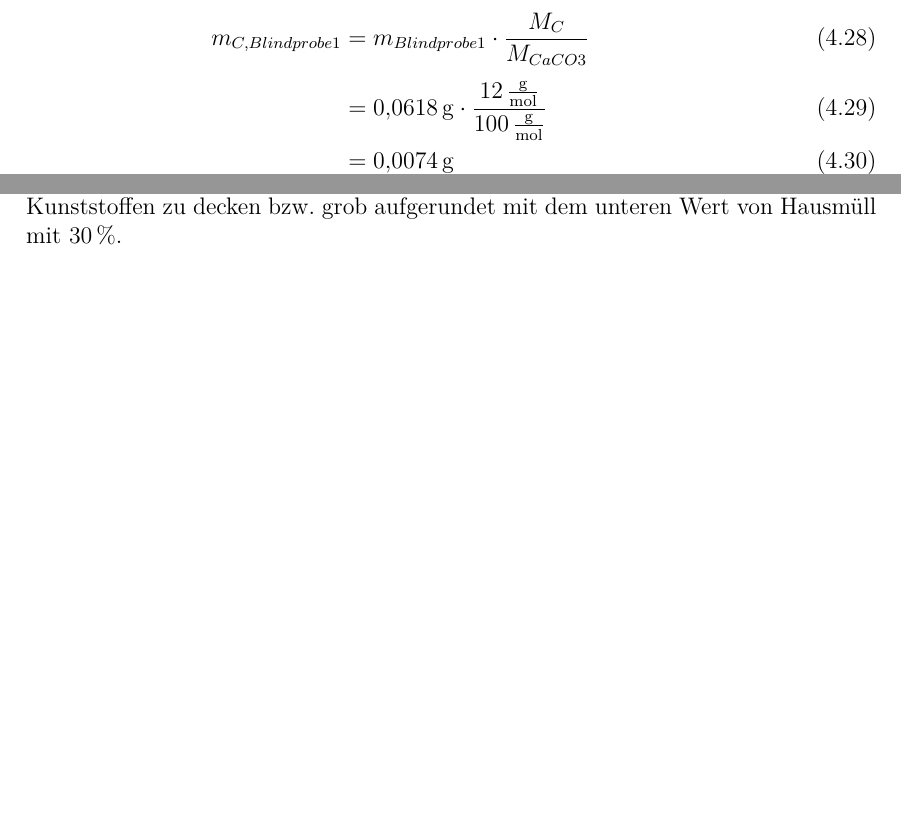
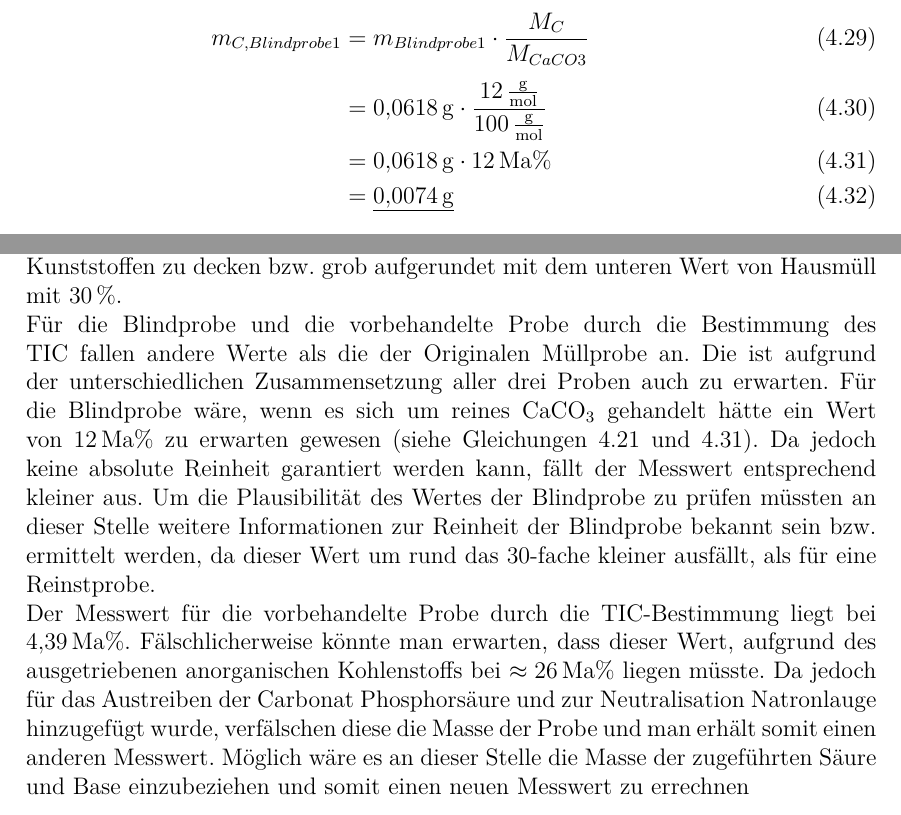
Before and after one commit to daroletibuza/Umwelttechnik-Abfall, a LaTeX thesis (00_V1Abfall.tex, which reads 06_ergebnisse.tex, 07_diskussion.tex): two parts of pages 12 and 19 of 24 before the commit and two parts of pages 12 and 19 of 25 after it, joined at a grey line, cut so that both start at the same text, the shorter picture padded with empty space. Compiled offline with pdfLaTeX.

Commit message:
TC weitergeschrieben

```diff
--- a/06_ergebnisse.tex
+++ b/06_ergebnisse.tex
@@ -122,6 +124,8 @@ TIC_{Probe 1} 		&= \frac{m_{C, Probe 1}}{m_{Probe 1}}\\[4pt]
 \begin{flalign}
 m_{C, Blindprobe 1} 	&= m_{Blindprobe 1}*\frac{M_C}{M_{CaCO3}}\\[4pt]
 						&= \SI{0,0618}{\gram}*\frac{\SI{12}{\gram \per \mol}}{\SI{100}{\gram \per \mol}}\\
+						\label{gl:4}
+						&= \SI{0,0618}{\gram}*\SI{12}{\mpercent}\\
 						&=\underline{\SI{0,0074}{\gram}}\\[10pt]
 m_{C, Probe 2} 			&= m_{C, Blindprobe 1}*\frac{e_{Probe 2}}{e_{CaCO3, Blindprobe 1}}\\[4pt]
 						&= \SI{7,4}{\milli\gram}*\frac{\SI{55644,0}{\micro \volt \per \minute}}{\SI{33472.8}{\micro \volt \per \minute}}\\
--- a/07_diskussion.tex
+++ b/07_diskussion.tex
@@ -14,9 +14,12 @@ Die unbekannte Zusammensetzung der Müllprobe und die uneinheitliche Anwendung v
 In der Endkonsequenz könnte jeder Carbonatgehalt durch Füllstoffe erklärt werden. Ein weiterer Einflussfaktor sind Verunreinigungen. Teilweise werden anfallende Abfälle nicht korrekt getrennt. Ein wahrscheinliches Szenario wäre die Entsorgung nicht vollkommen restentleerter Kalksäcke. Die Säcke bestehen aus einer Kunststoffschicht und einer äußeren Papierhülle. Der enthaltene Kalk verfälscht die Messergebnisse. Ebenso könnte Kehricht im untersuchten Müll entsorgt worden sein.}}
 
 \newpage
-%Plausibilität TC \cite{HansGunterRamke.}
+
+%Plausibilität TC
 \textcolor{red}{Vergleich mit anderen Proben fehlt tab.\ref{tab:tc_messung}}\\
-Der TC-Gehalt liegt laut dem \textit{Analysegerät} bei $\approx 27\%$ (siehe Tabelle \ref{tab:tc_messung}). Aufgrund der optischen Zusammensetzung des Mülls mit teilweise enthaltenen Papier, Pappe und Kunststoffschnipseln sowie den Textilfasern und ascheähnlichen Resten könnte der Kohlenstoffgehalt plausibel sein. Verglichen mit Tabelle \ref{tab:tc_vergleich} \cite[S.11]{HansGunterRamke.} scheint sich die Plausibilität mit den Daten für Feinmüll gemischt mit Pappe, Papier und Kunststoffen zu decken bzw. grob aufgerundet mit dem unteren Wert von Hausmüll mit \SI{30}{\percent}.
+Der TC-Gehalt liegt laut dem \textit{Analysegerät} bei $\approx 27\%$ (siehe Tabelle \ref{tab:tc_messung}). Aufgrund der optischen Zusammensetzung des Mülls mit teilweise enthaltenen Papier, Pappe und Kunststoffschnipseln sowie den Textilfasern und ascheähnlichen Resten könnte der Kohlenstoffgehalt plausibel sein. Verglichen mit Tabelle \ref{tab:tc_vergleich} \cite[S.11]{HansGunterRamke.} scheint sich die Plausibilität mit den Daten für Feinmüll gemischt mit Pappe, Papier und Kunststoffen zu decken bzw. grob aufgerundet mit dem unteren Wert von Hausmüll mit \SI{30}{\percent}.\\
+Für die Blindprobe und die vorbehandelte Probe durch die Bestimmung des TIC fallen andere Werte als die der Originalen Müllprobe an. Die ist aufgrund der unterschiedlichen Zusammensetzung aller drei Proben auch zu erwarten. Für die Blindprobe wäre, wenn es sich um reines \ce{CaCO3} gehandelt hätte ein Wert von \SI{12}{\mpercent} zu erwarten gewesen (siehe Gleichungen \ref{gl:3} und \ref{gl:4}). Da jedoch keine absolute Reinheit garantiert werden kann, fällt der Messwert entsprechend kleiner aus. Um die Plausibilität des Wertes der Blindprobe zu prüfen müssten an dieser Stelle weitere Informationen zur Reinheit der Blindprobe bekannt sein bzw. ermittelt werden, da dieser Wert um rund das 30-fache kleiner ausfällt, als für eine Reinstprobe.\\
+Der Messwert für die vorbehandelte Probe durch die TIC-Bestimmung liegt bei \SI{4,39}{\mpercent}. Fälschlicherweise könnte man erwarten, dass dieser Wert, aufgrund des ausgetriebenen anorganischen Kohlenstoffs bei $\approx \SI{26}{\mpercent}$ liegen müsste. Da jedoch für das Austreiben der Carbonat Phosphorsäure und zur Neutralisation Natronlauge hinzugefügt wurde, verfälschen diese die Masse der Probe und man erhält somit einen anderen Messwert. Möglich wäre es an dieser Stelle die Masse der zugeführten Säure und Base einzubeziehen und somit einen neuen Messwert zu errechnen
 %Tabelle START
 \vspace*{-3.5mm}
 \renewcommand{\arraystretch}{1.2}
```
Also changed, not shown: 00_V1Abfall.pdf, 06_ergebnisse.tex (2 more changed lines).
